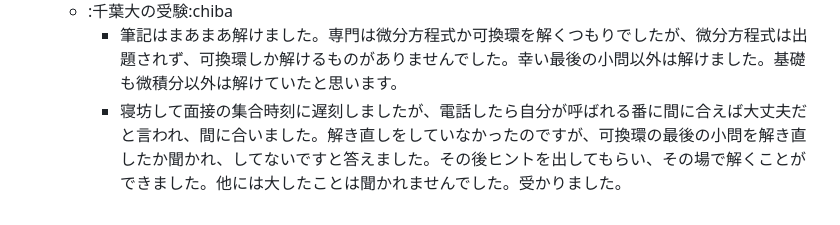
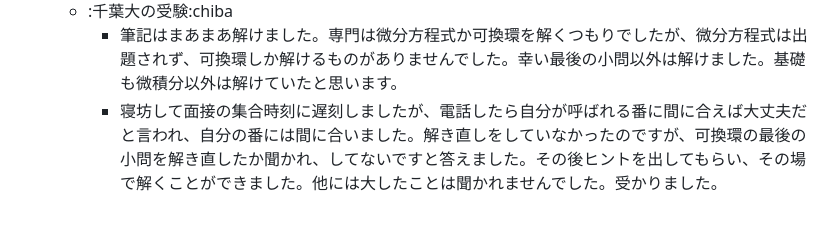
Before and after one commit to tajima27831/tajima27831.github.io, a Markdown page: math/entrance-exam/source.md, the part around the change. GitHub-like rendering.

```diff
--- a/math/entrance-exam/source.md
+++ b/math/entrance-exam/source.md
@@ -29,4 +29,4 @@
     - 面接では数学的なことは何も聞かれなかったです。解き直しも聞かれませんでした。受かりました。
   - :千葉大の受験:chiba
     - 筆記はまあまあ解けました。専門は微分方程式か可換環を解くつもりでしたが、微分方程式は出題されず、可換環しか解けるものがありませんでした。幸い最後の小問以外は解けました。基礎も微積分以外は解けていたと思います。
-    - 寝坊して面接の集合時刻に遅刻しましたが、電話したら自分が呼ばれる番に間に合えば大丈夫だと言われ、間に合いました。解き直しをしていなかったのですが、可換環の最後の小問を解き直したか聞かれ、してないですと答えました。その後ヒントを出してもらい、その場で解くことができました。他には大したことは聞かれませんでした。受かりました。
+    - 寝坊して面接の集合時刻に遅刻しましたが、電話したら自分が呼ばれる番に間に合えば大丈夫だと言われ、自分の番には間に合いました。解き直しをしていなかったのですが、可換環の最後の小問を解き直したか聞かれ、してないですと答えました。その後ヒントを出してもらい、その場で解くことができました。他には大したことは聞かれませんでした。受かりました。
```
